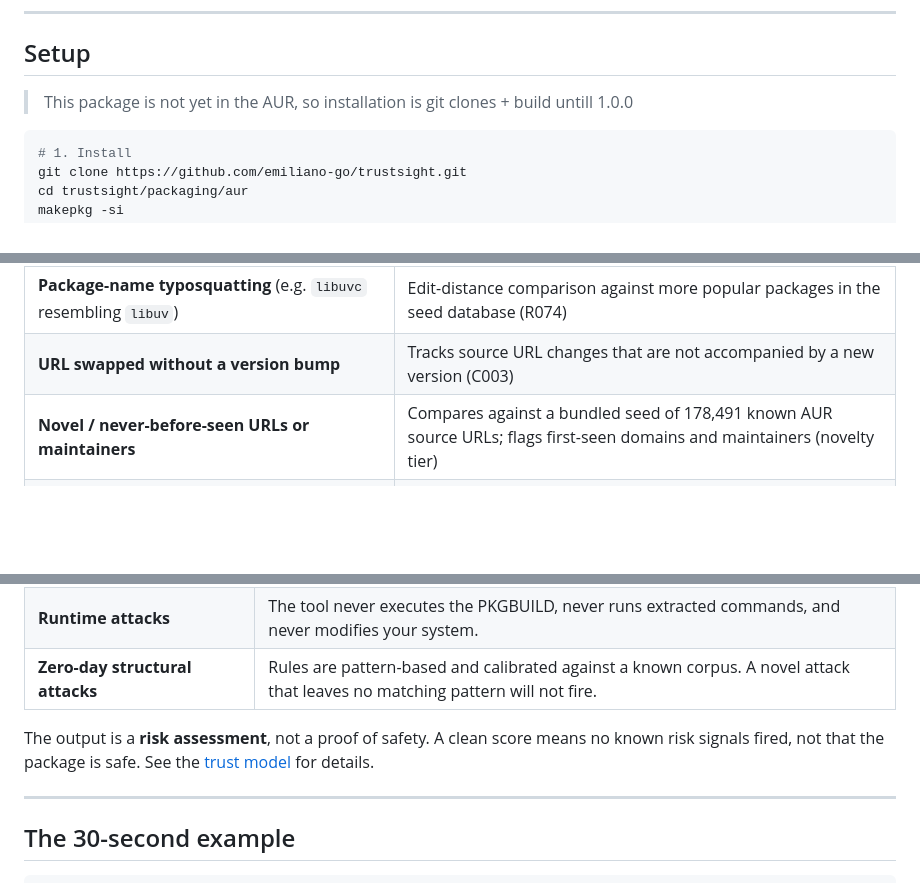
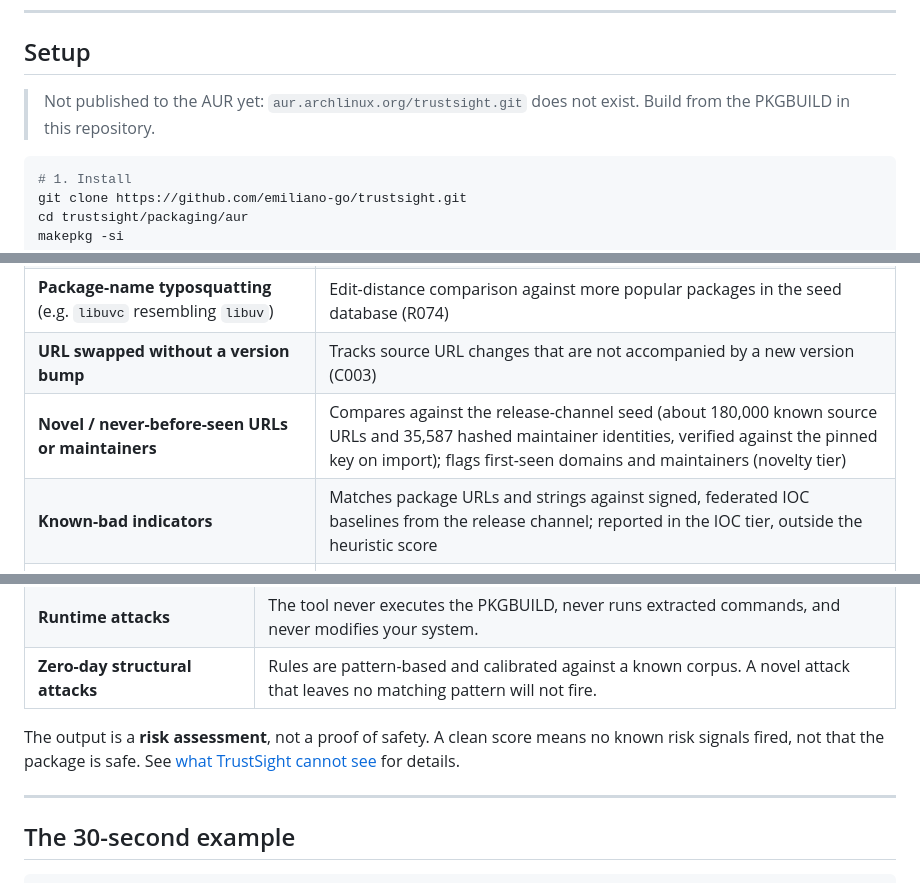
Before and after one commit to emiliano-go/trustsight, a Markdown page: README.md, 3 parts joined by grey strips. Rendered like a GitHub page; blank space fills up the shorter version.

````diff
--- a/README.md
+++ b/README.md
@@ -26,7 +26,7 @@ Audits AUR PKGBUILD updates before you install: detects structural changes, susp
 
 ## Setup
 
-> This package is not yet in the AUR, so installation is git clones + build untill 1.0.0
+> Not published to the AUR yet: `aur.archlinux.org/trustsight.git` does not exist. Build from the PKGBUILD in this repository.
 
 ```bash
 # 1. Install
@@ -57,7 +56,8 @@ The score is always deterministic and calculated locally. Verdicts are template-
 | **Source URL typosquatting** (`githab.com` instead of `github.com`) | Character-level edit distance against known forge domains (R008) |
 | **Package-name typosquatting** (e.g. `libuvc` resembling `libuv`) | Edit-distance comparison against more popular packages in the seed database (R074) |
 | **URL swapped without a version bump** | Tracks source URL changes that are not accompanied by a new version (C003) |
-| **Novel / never-before-seen URLs or maintainers** | Compares against a bundled seed of 178,491 known AUR source URLs; flags first-seen domains and maintainers (novelty tier) |
+| **Novel / never-before-seen URLs or maintainers** | Compares against the release-channel seed (about 180,000 known source URLs and 35,587 hashed maintainer identities, verified against the pinned key on import); flags first-seen domains and maintainers (novelty tier) |
+| **Known-bad indicators** | Matches package URLs and strings against signed, federated IOC baselines from the release channel; reported in the IOC tier, outside the heuristic score |
 | **Unicode bidi override attacks** (invisible characters that change how text displays) | Detects directionality overrides and homoglyph codepoints in PKGBUILD content (R013) |
 | **LLM prompt injection** in package metadata | Pattern-matches common injection templates; primary defense is structural (the LLM cannot change the score) (R012) |
 | **GPG verification removed** | Detects when `validpgpkeys` was populated and is now empty (R069) |
@@ -75,7 +75,7 @@ The score is always deterministic and calculated locally. Verdicts are template-
 | **Runtime attacks** | The tool never executes the PKGBUILD, never runs extracted commands, and never modifies your system. |
 | **Zero-day structural attacks** | Rules are pattern-based and calibrated against a known corpus. A novel attack that leaves no matching pattern will not fire. |
 
-The output is a **risk assessment**, not a proof of safety. A clean score means no known risk signals fired, not that the package is safe. See the [trust model](docs/explanation/trust-model.md) for details.
+The output is a **risk assessment**, not a proof of safety. A clean score means no known risk signals fired, not that the package is safe. See [what TrustSight cannot see](docs/explanation/what-trustsight-cannot-see.md) for details.
 
 ---
 
````
Also changed, not shown: other parts of README.md (+12 -6 lines).
